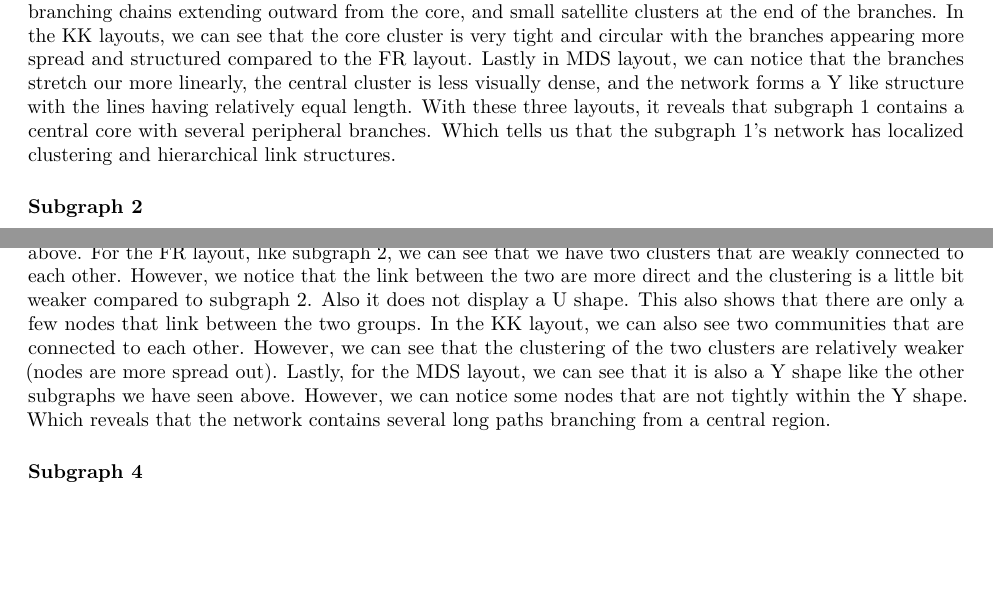
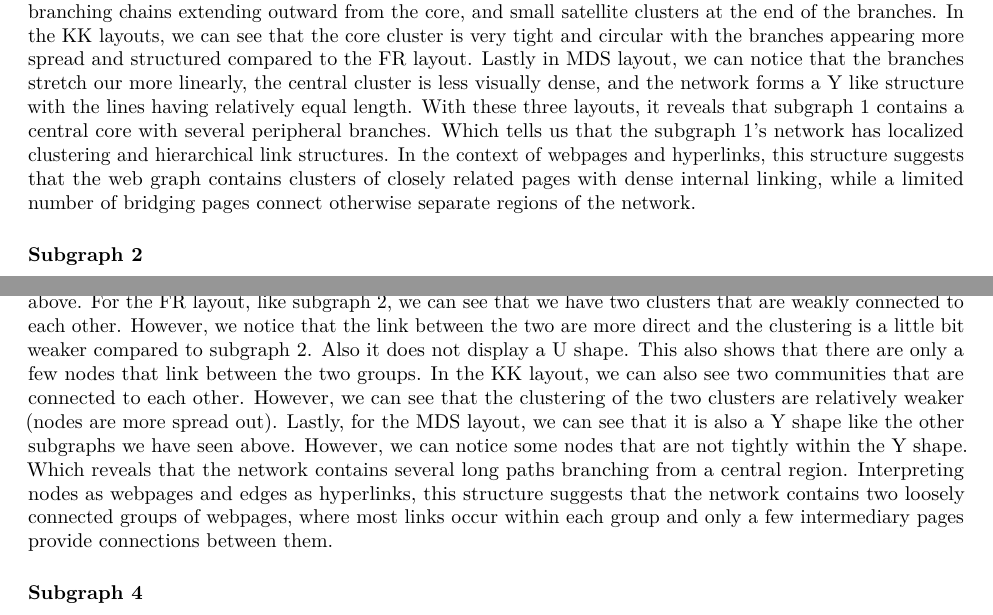
Before and after one commit to riczha2026/PSTAT-194CS-Social-Network-Analysis-Final-Project, an R Markdown document (PSTAT194CS_SNA_Final_Project.Rmd): two parts of pages 5 and 6 of 18, joined at a grey line, cut so that both start at the same text, the shorter picture padded with empty space. Rendered offline with R 4.5, knitr and Pandoc, then LaTeX, with nearby package versions; some code elsewhere in the file could not run offline.

Commit message:
adding more text

````diff
--- a/PSTAT194CS_SNA_Final_Project.Rmd
+++ b/PSTAT194CS_SNA_Final_Project.Rmd
@@ -250,8 +250,7 @@ plot(
   main = "Subgraph 1 - MDS"
 )
 ```
-Across all three layouts, we can notice that subgraph $1$ reveals a fragmented structure consisting of several distinct dense clusters connected by sparse bridge nodes rather than a single cohesive core. With the FR layout, we can see that it displays a central high populated region where many node connect, several branching chains extending outward from the core, and small satellite clusters at the end of the branches. In the KK layouts, we can see that the core cluster is very tight and circular with the branches appearing more spread and structured compared to the FR layout. Lastly in MDS layout, we can notice that the branches stretch our more linearly, the central cluster is less visually dense, and the network forms a Y like structure with the lines having relatively equal length. With these three layouts, it reveals that subgraph $1$ contains a central core with several peripheral branches. Which tells us that the subgraph $1$'s network has localized clustering and hierarchical link structures.
-
+Across all three layouts, we can notice that subgraph $1$ reveals a fragmented structure consisting of several distinct dense clusters connected by sparse bridge nodes rather than a single cohesive core. With the FR layout, we can see that it displays a central high populated region where many node connect, several branching chains extending outward from the core, and small satellite clusters at the end of the branches. In the KK layouts, we can see that the core cluster is very tight and circular with the branches appearing more spread and structured compared to the FR layout. Lastly in MDS layout, we can notice that the branches stretch our more linearly, the central cluster is less visually dense, and the network forms a Y like structure with the lines having relatively equal length. With these three layouts, it reveals that subgraph $1$ contains a central core with several peripheral branches. Which tells us that the subgraph $1$'s network has localized clustering and hierarchical link structures. In the context of webpages and hyperlinks, this structure suggests that the web graph contains clusters of closely related pages with dense internal linking, while a limited number of bridging pages connect otherwise separate regions of the network.
 
 
 
@@ -320,7 +319,7 @@ plot(
   main = "Subgraph 3 - MDS"
 )
 ```
-For the visuals for subgraph $3$, we observe how different they look compared to the other two subgraphs above. For the FR layout, like subgraph $2$, we can see that we have two clusters that are weakly connected to each other. However, we notice that the link between the two are more direct and the clustering is a little bit weaker compared to subgraph $2$. Also it does not display a U shape. This also shows that there are only a few nodes that link between the two groups. In the KK layout, we can also see two communities that are connected to each other. However, we can see that the clustering of the two clusters are relatively weaker (nodes are more spread out). Lastly, for the MDS layout, we can see that it is also a Y shape like the other subgraphs we have seen above. However, we can notice some nodes that are not tightly within the Y shape. Which reveals that the network contains several long paths branching from a central region.
+For the visuals for subgraph $3$, we observe how different they look compared to the other two subgraphs above. For the FR layout, like subgraph $2$, we can see that we have two clusters that are weakly connected to each other. However, we notice that the link between the two are more direct and the clustering is a little bit weaker compared to subgraph $2$. Also it does not display a U shape. This also shows that there are only a few nodes that link between the two groups. In the KK layout, we can also see two communities that are connected to each other. However, we can see that the clustering of the two clusters are relatively weaker (nodes are more spread out). Lastly, for the MDS layout, we can see that it is also a Y shape like the other subgraphs we have seen above. However, we can notice some nodes that are not tightly within the Y shape. Which reveals that the network contains several long paths branching from a central region. Interpreting nodes as webpages and edges as hyperlinks, this structure suggests that the network contains two loosely connected groups of webpages, where most links occur within each group and only a few intermediary pages provide connections between them.
 
 
 
````
Also changed, not shown: PSTAT194CS_SNA_Final_Project.Rmd (6 more changed lines), 1 other file.
